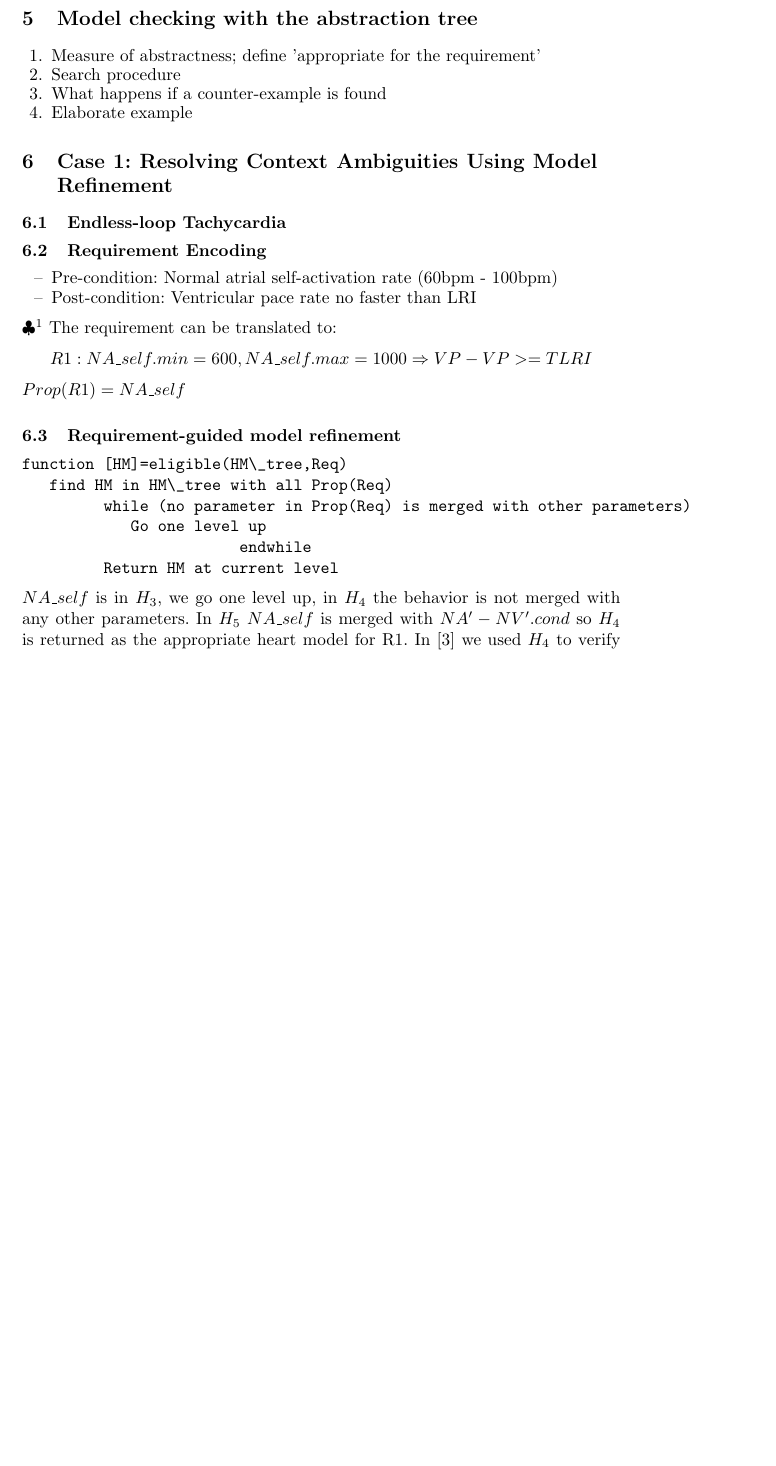
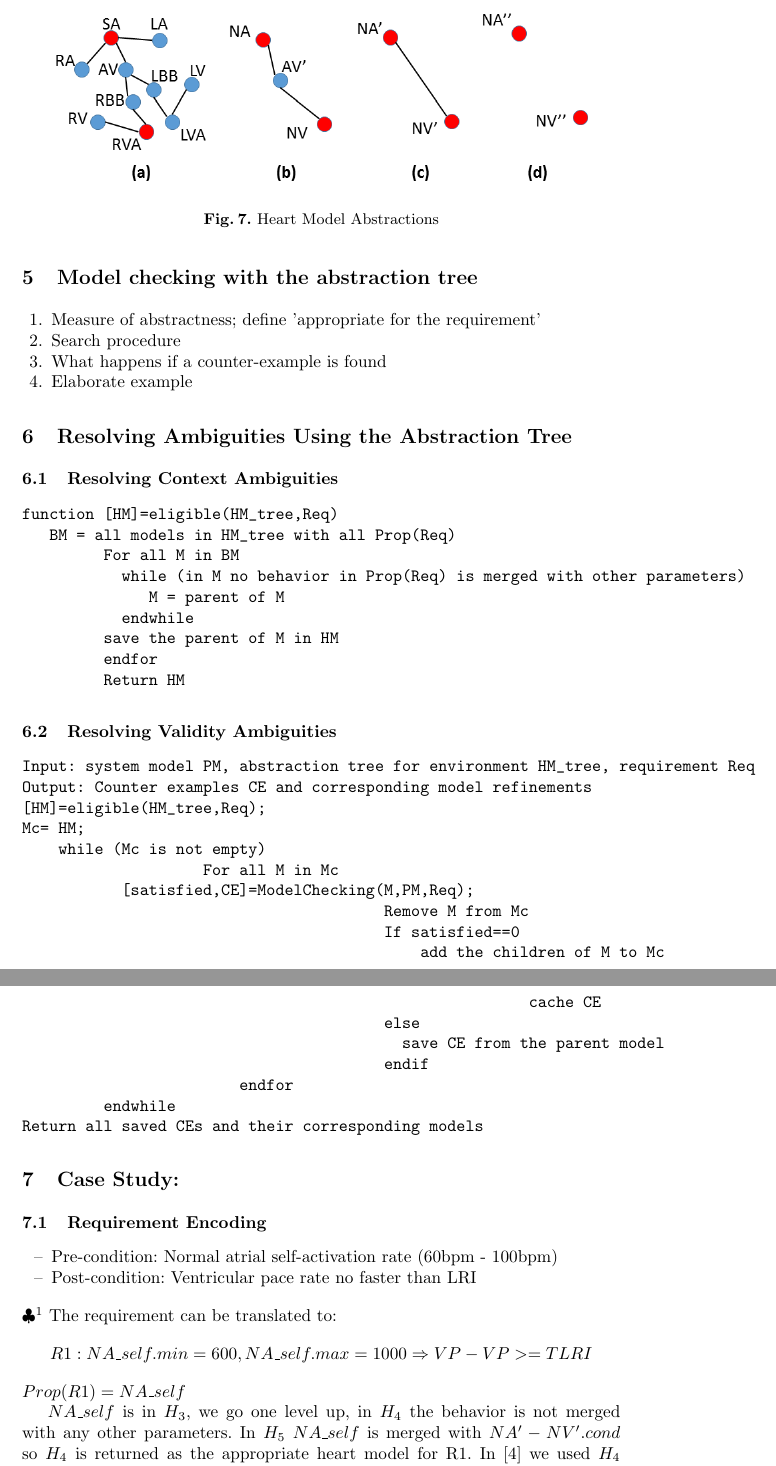
Before and after one commit to mlab-upenn/REGAR-FORMAT15, a LaTeX paper (main.tex, which reads contextAmbiguities.tex): part of page 14 of 16 before the commit and two parts of pages 14 and 15 of 17 after it, the two joined at a grey line, cut at the place of the change, the shorter picture padded with empty space. Compiled offline with pdfLaTeX.

Commit message:
algorithm for check

```diff
--- a/contextAmbiguities.tex
+++ b/contextAmbiguities.tex
@@ -1,6 +1,43 @@
-\section{Case 1: Resolving Context Ambiguities Using Model Refinement}
+\section{Resolving Ambiguities Using the Abstraction Tree}
+\subsection{Resolving Context Ambiguities}
+\begin{Verbatim}
+function [HM]=eligible(HM_tree,Req)
+   BM = all models in HM_tree with all Prop(Req)
+	 For all M in BM
+	   while (in M no behavior in Prop(Req) is merged with other parameters)
+	      M = parent of M
+	   endwhile
+	 save the parent of M in HM
+	 endfor
+	 Return HM
+\end{Verbatim}
+
+\subsection{Resolving Validity Ambiguities}
+
+\begin{Verbatim}
+Input: system model PM, abstraction tree for environment HM_tree, requirement Req
+Output: Counter examples CE and corresponding model refinements
+[HM]=eligible(HM_tree,Req);
+Mc= HM;
+    while (Mc is not empty)
+		    For all M in Mc
+           [satisfied,CE]=ModelChecking(M,PM,Req);
+					Remove M from Mc
+					If satisfied==0
+					    add the children of M to Mc
+							cache CE
+					else
+					  save CE from the parent model
+					endif
+			endfor
+	 endwhile
+Return all saved CEs and their corresponding models
+\end{Verbatim}
+
+
+
+\section{Case Study: }
 \label{contextAmbiguities}
-\subsection{Endless-loop Tachycardia}
 \subsection{Requirement Encoding}
 \begin{itemize}
 	\item Pre-condition: Normal atrial self-activation rate (60bpm - 100bpm)
@@ -10,12 +47,3 @@
 The requirement can be translated to:
 $$R1: NA\_self.min=600,NA\_self.max=1000\Rightarrow VP-VP>=TLRI$$
 $Prop(R1)=NA\_self$
-\subsection{Requirement-guided model refinement}
-\begin{Verbatim}
-function [HM]=eligible(HM\_tree,Req)
-   find HM in HM\_tree with all Prop(Req)
-	 while (no parameter in Prop(Req) is merged with other parameters)
-	    Go one level up
-			endwhile
-	 Return HM at current level
-\end{Verbatim}
```
Also changed, not shown: formalModelsofEnv.tex (+13 -2 lines), ruleBasedHeartModelAbstraction.tex (+8 -8 lines), figs/abs.pdf, contextAmbiguities.tex (7 more changed lines), 1 other file.
